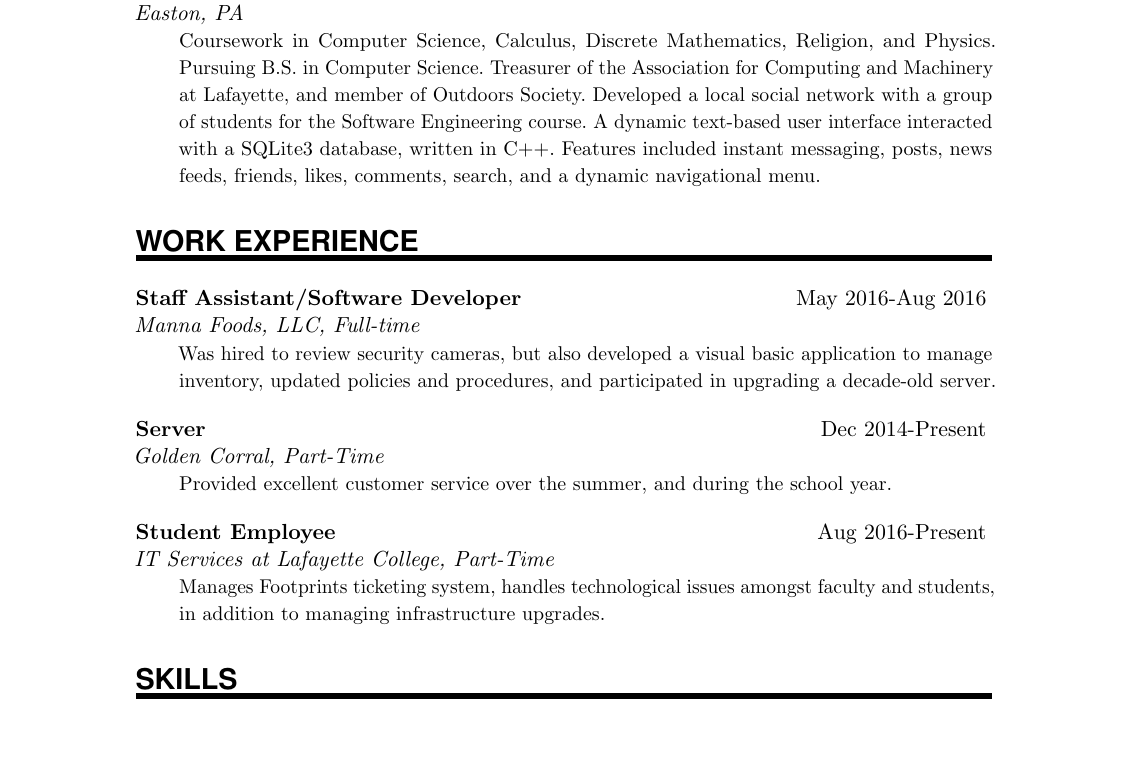
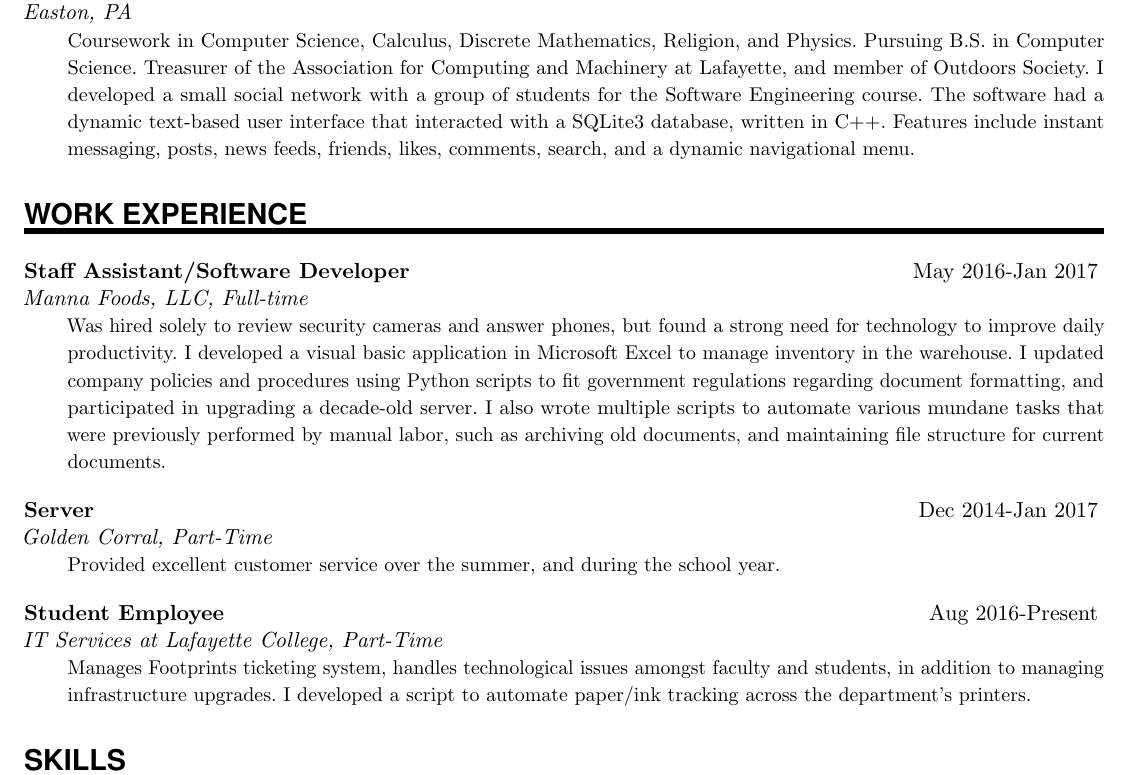
Before and after one commit to EverlastingBugstopper/Resume, a LaTeX CV (resume.tex): part of the page, cut so that both start at the same text, the shorter picture padded with empty space. Compiled offline with pdfLaTeX.

Commit message:
Added info regarding Manna Foods
Also reduced margin size to fit more information on the resume

```diff
--- a/resume.tex
+++ b/resume.tex
@@ -7,7 +7,7 @@
 % Date: July 2011
 %%%%%%%%%%%%%%%%%%%%%%%%%%%%%%%%%%%%%%%%%%%%%%%%%%%%%%%%%%%%%%%%%%%%%%
 \documentclass[paper=letter,fontsize=11pt]{scrartcl} % KOMA-article class
-
+\usepackage[margin=0.5in]{geometry}
 \usepackage[english]{babel}
 \usepackage[utf8x]{inputenc}
 \usepackage[protrusion=true,expansion=true]{microtype}
@@ -102,19 +103,19 @@
 \EducationEntry{Cedar Crest High School}{2011-2015}{Lebanon, PA}{Graduated in Top 10\% of class -- 4.1 GPA}
 \sepspace
 
-\EducationEntry{Lafayette College}{2015-2019}{Easton, PA}{Coursework in Computer Science, Calculus, Discrete Mathematics, Religion, and Physics. Pursuing B.S. in Computer Science. Treasurer of the Association for Computing and Machinery at Lafayette, and member of Outdoors Society. Developed a local social network with a group of students for the Software Engineering course. A dynamic text-based user interface interacted with a SQLite3 database, written in C++. Features included instant messaging, posts, news feeds, friends, likes, comments, search, and a dynamic navigational menu.}
+\EducationEntry{Lafayette College}{2015-2019}{Easton, PA}{Coursework in Computer Science, Calculus, Discrete Mathematics, Religion, and Physics. Pursuing B.S. in Computer Science. Treasurer of the Association for Computing and Machinery at Lafayette, and member of Outdoors Society. I developed a small social network with a group of students for the Software Engineering course. The software had a dynamic text-based user interface that interacted with a SQLite3 database, written in C++. Features include instant messaging, posts, news feeds, friends, likes, comments, search, and a dynamic navigational menu.}
 
 %%% Work experience
 %%% ------------------------------------------------------------
 \NewPart{Work experience}{}
 
-\WorkEntry{Staff Assistant/Software Developer}{May 2016-Aug 2016}{Manna Foods, LLC, Full-time}{Was hired to review security cameras, but also developed a visual basic application to manage inventory, updated policies and procedures, and participated in upgrading a decade-old server.}
+\WorkEntry{Staff Assistant/Software Developer}{May 2016-Jan 2017}{Manna Foods, LLC, Full-time}{Was hired solely to review security cameras and answer phones, but found a strong need for technology to improve daily productivity. I developed a visual basic application in Microsoft Excel to manage inventory in the warehouse. I updated company policies and procedures using Python scripts to fit government regulations regarding document formatting, and participated in upgrading a decade-old server. I also wrote multiple scripts to automate various mundane tasks that were previously performed by manual labor, such as archiving old documents, and maintaining file structure for current documents.}
 \sepspace
 
-\WorkEntry{Server}{Dec 2014-Present}{Golden Corral, Part-Time}{Provided excellent customer service over the summer, and during the school year.}
+\WorkEntry{Server}{Dec 2014-Jan 2017}{Golden Corral, Part-Time}{Provided excellent customer service over the summer, and during the school year.}
 \sepspace
 
-\WorkEntry{Student Employee}{Aug 2016-Present}{IT Services at Lafayette College, Part-Time}{Manages Footprints ticketing system, handles technological issues amongst faculty and students, in addition to managing infrastructure upgrades.}
+\WorkEntry{Student Employee}{Aug 2016-Present}{IT Services at Lafayette College, Part-Time}{Manages Footprints ticketing system, handles technological issues amongst faculty and students, in addition to managing infrastructure upgrades. I developed a script to automate paper/ink tracking across the department's printers.}
 
 %%% Skills
 %%% ------------------------------------------------------------
```
Also changed, not shown: resume.tex (1 more changed lines).
